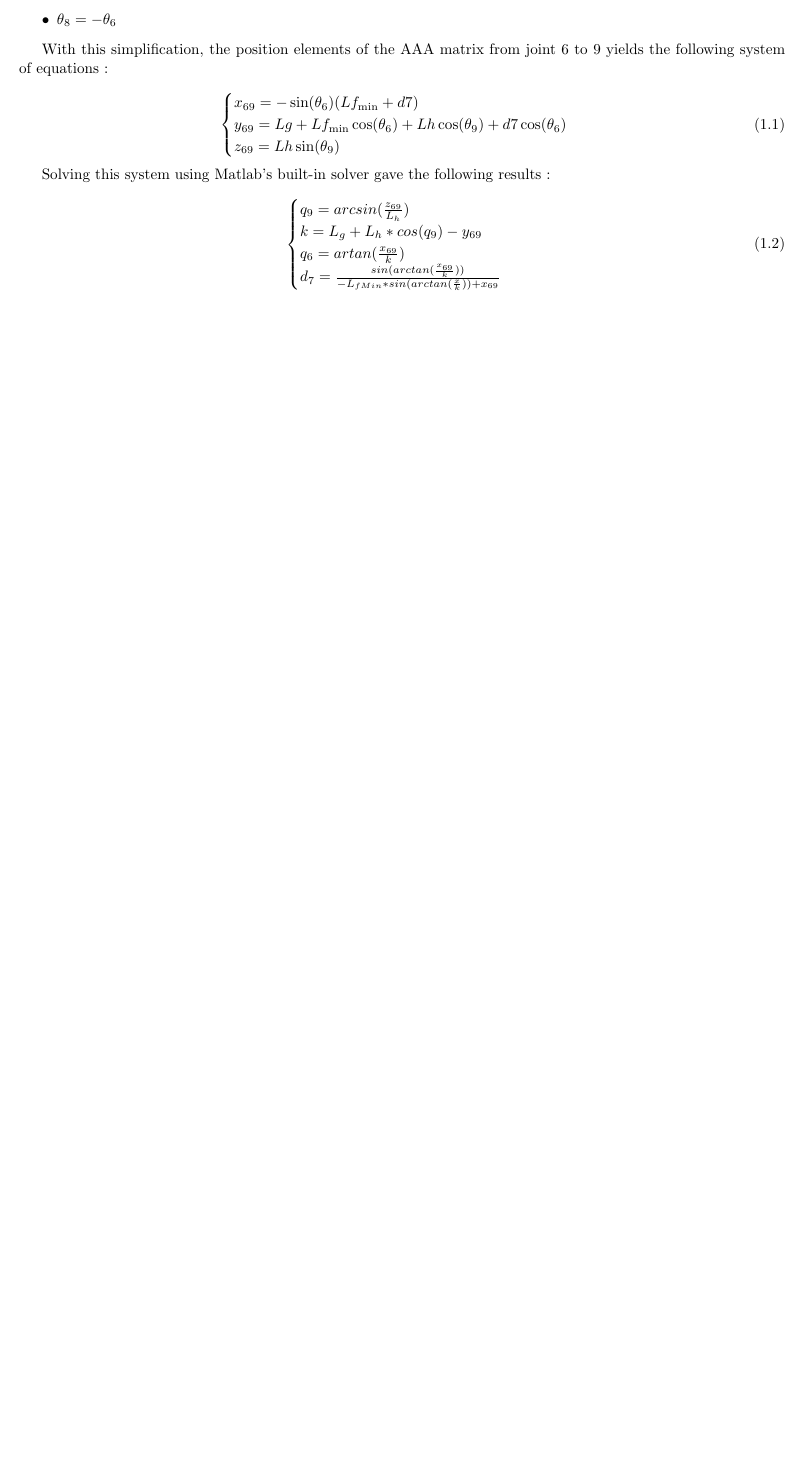
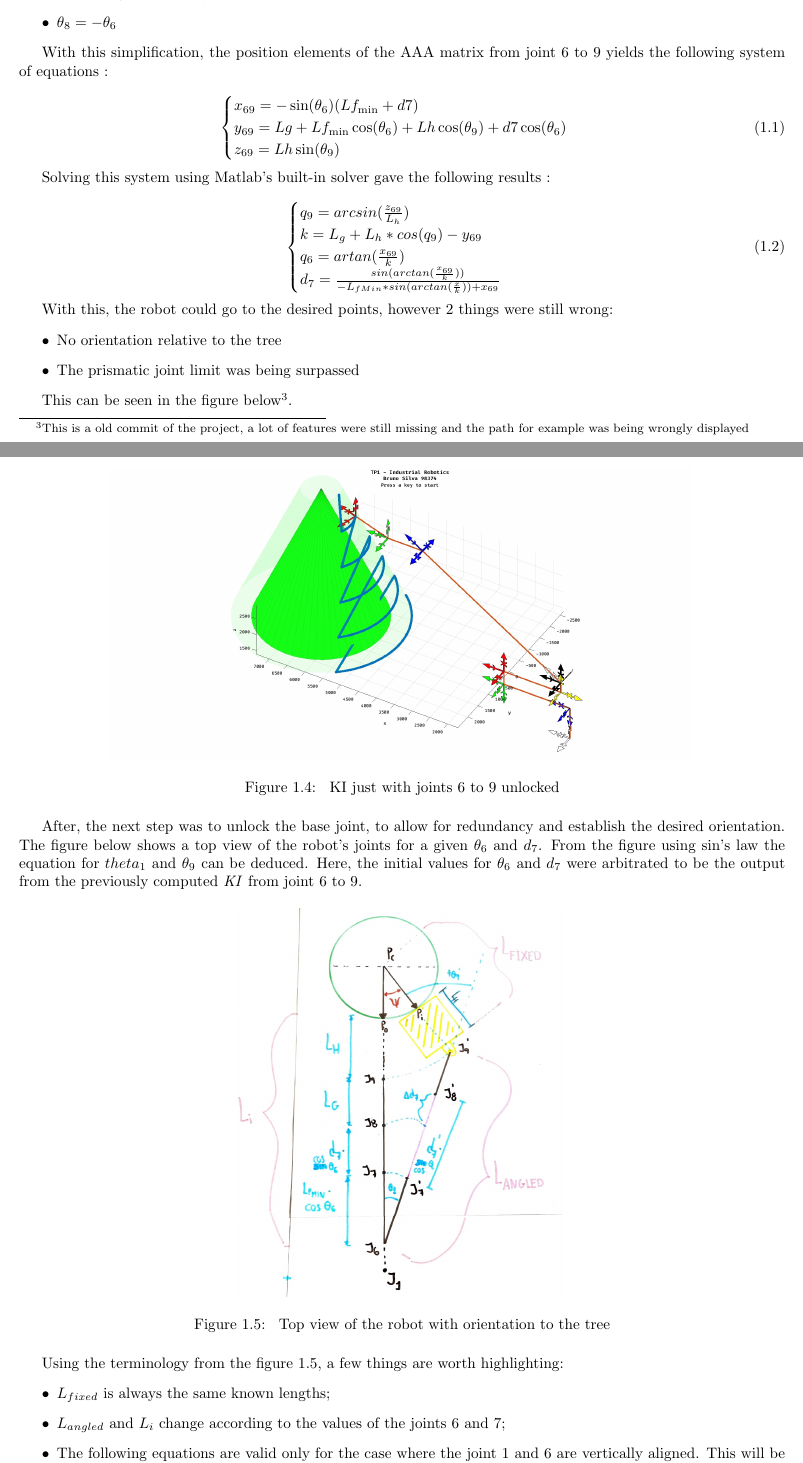
Before and after one commit to brunofavs/TP2_RI-Robot-Kinematics, a LaTeX document (docs/paper/main.tex): part of page 5 of 5 before the commit and two parts of pages 5 and 6 of 7 after it, the two joined at a grey line, cut so that both start at the same text, the shorter picture padded with empty space. Compiled offline with pdfLaTeX.

Commit message:
more latex

```diff
--- a/docs/paper/main.tex
+++ b/docs/paper/main.tex
@@ -228,9 +228,51 @@ Solving this system using Matlab's built-in solver gave the following results :
 
 \begin{equation}
     \begin{cases}
-    q_9 = arcsin(\frac{z_{69}}{L_h})\\
-    k = L_g + L_h*cos(q_9)-y_{69}\\
-    q_6 = artan(\frac{x_{69}}{k})\\
+        q_9 = arcsin(\frac{z_{69}}{L_h}) \\
+        k = L_g + L_h*cos(q_9)-y_{69}    \\
+        q_6 = artan(\frac{x_{69}}{k})    \\
         d_7 = \frac{sin(arctan(\frac{x_{69}}{k}))}{-L_{fMin}*sin(arctan(\frac{x}{k}))+x_{69}}
     \end{cases}
 \end{equation}
+
+With this, the robot could go to the desired points, however 2 things were still wrong:\begin{itemize}
+    \item No orientation relative to the tree
+    \item The prismatic joint limit was being surpassed
+\end{itemize}
+
+This can be seen in the \hyperref[fig:69]{figure below}\footnote{This is a old
+    commit of the project, a lot of features were still missing and the path for
+    example was being wrongly displayed}.
+
+\begin{figure}[H]
+    \centering
+    \includegraphics[scale=0.2]{resources/69_no_orientation.jpg}
+    \caption{\label{fig:69} KI just with joints 6 to 9 unlocked}
+\end{figure}
+
+After, the next step was to unlock the base joint, to allow for redundancy and
+establish the desired orientation. The \hyperref[fig:theta_9]{figure} below
+shows a top view of the robot's joints for a given $\theta_6$ and $d_7$. From
+the figure using sin's law the equation for $theta_1$ and $\theta_9$ can be
+deduced. Here, the initial values for $\theta_6$ and $d_7$ were arbitrated to be
+the output from the previously computed \textit{KI} from joint 6 to 9.
+
+\begin{figure}[H]
+    \centering
+    \includegraphics[scale=0.15]{resources/theta_9.jpeg}
+    \caption{\label{fig:theta_9} Top view of the robot with orientation to the tree}
+\end{figure}
+
+Using the terminology from the figure \ref{fig:theta_9}, a few things are worth highlighting:\begin{itemize}
+    \item $L_{fixed}$ is always the same known lengths;
+    \item $L_{angled}$ and $L_i$ change according to the values of the joints 6
+    and 7;
+    \item The following equations are valid only for the case where the joint 1
+    and 6 are vertically aligned. This will be further explained after.
+\end{itemize}
+
+Directly from sin's law comes :
+
+\begin{equation}
+    \frac{sin(\psi)}{L_{angled}}=\frac{sin(\theta_1)}{L_{fixed}} =\frac{sin(\pi-\theta_9)}{L_i}
+\end{equation}
```
Also changed, not shown: docs/paper/main.pdf, docs/paper/resources/69_no_orientation.jpg (added), docs/paper/resources/theta_9.jpeg (added), docs/paper/main.tex (42 more changed lines), 1 other file. Lines whose indentation alone changed are shown as unchanged.
